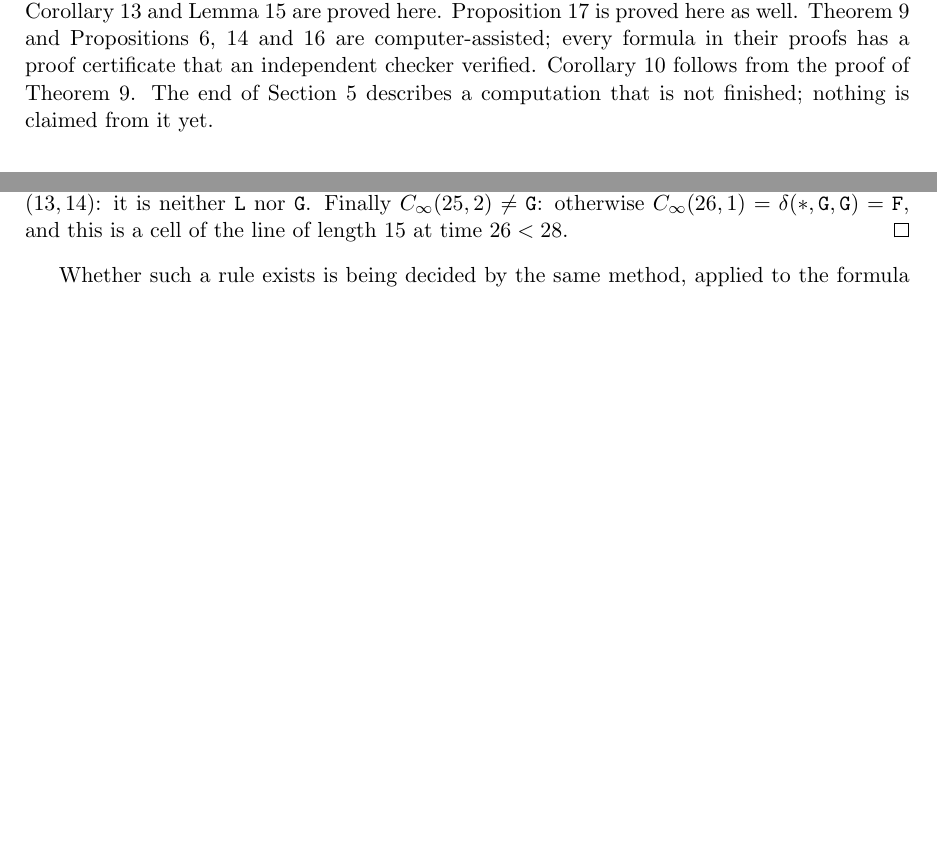
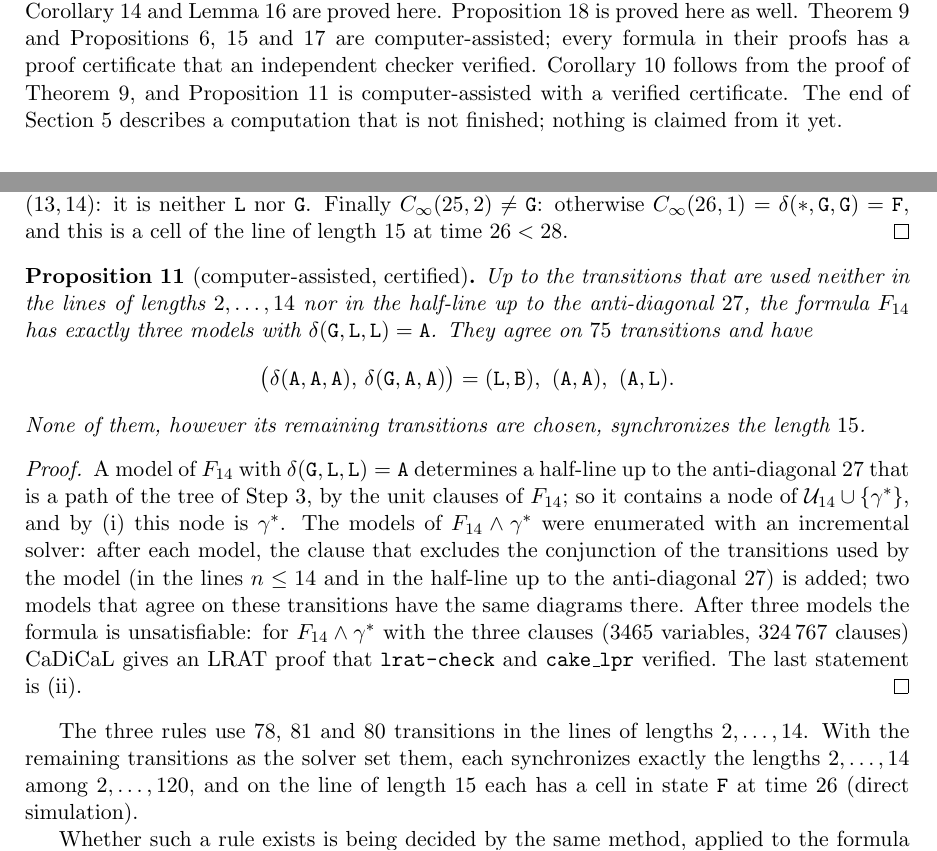
Before and after one commit to giamkiakeng/proj1, a LaTeX document (fssp5/search5/notes/stable_general.tex): two parts of pages 1 and 7 of 13, joined at a grey line, cut so that both start at the same text, the shorter picture padded with empty space. Compiled offline with pdfLaTeX.

Commit message:
Note: Proposition on the three models of F_14; README: the count holds for the naming delta(G,L,L)=A
Co-Authored-By: Claude Fable 5.2 <noreply@anthropic.com>
Claude-Session: https://claude.ai/code/session_01Fzbr6KXixDS4moLXGGMjPM

```diff
--- a/fssp5/search5/notes/stable_general.tex
+++ b/fssp5/search5/notes/stable_general.tex
@@ -22,7 +22,8 @@ Lemmas~\ref{lem:iwall} and~\ref{lem:gapweak}, Corollary~\ref{cor:gapclauses} and
 proved here. Proposition~\ref{prop:lbparity} is proved here as well.
 Theorem~\ref{thm:b1} and Propositions~\ref{prop:b1b2}, \ref{prop:yunes} and~\ref{prop:b1b2nb} are
 computer-assisted; every formula in their proofs has a proof certificate that an independent checker verified.
-Corollary~\ref{cor:fifteen} follows from the proof of Theorem~\ref{thm:b1}. The end of
+Corollary~\ref{cor:fifteen} follows from the proof of Theorem~\ref{thm:b1}, and Proposition~\ref{prop:three}
+is computer-assisted with a verified certificate. The end of
 Section~\ref{sec:search} describes a computation that is not finished; nothing is claimed from it yet.
 
 \section{Setting}
@@ -425,6 +426,32 @@ $\Lq$ nor $\Gq$. Finally $C_\infty(25,2)\ne\Gq$: otherwise $C_\infty(26,1)=\delt
 is a cell of the line of length $15$ at time $26<28$.
 \end{proof}
 
+\begin{proposition}[computer-assisted, certified]\label{prop:three}
+Up to the transitions that are used neither in the lines of lengths $2,\dots,14$ nor in the half-line up to
+the anti-diagonal $27$, the formula $F_{14}$ has exactly three models with
+$\delta(\Gq,\Lq,\Lq)=\Aq$. They agree on $75$ transitions and have
+\[
+\bigl(\delta(\Aq,\Aq,\Aq),\,\delta(\Gq,\Aq,\Aq)\bigr)=(\Lq,\Bq),\ (\Aq,\Aq),\ (\Aq,\Lq).
+\]
+None of them, however its remaining transitions are chosen, synchronizes the length $15$.
+\end{proposition}
+
+\begin{proof}
+A model of $F_{14}$ with $\delta(\Gq,\Lq,\Lq)=\Aq$ determines a half-line up to the anti-diagonal $27$ that is a
+path of the tree of Step~3, by the unit clauses of $F_{14}$; so it contains a node of
+$\mathcal U_{14}\cup\{\gamma^\ast\}$, and by (i) this node is $\gamma^\ast$. The models of
+$F_{14}\wedge\gamma^\ast$ were enumerated with an incremental solver: after each model, the clause that excludes
+the conjunction of the transitions used by the model (in the lines $n\le14$ and in the half-line up to the
+anti-diagonal $27$) is added; two models that agree on these transitions have the same diagrams there. After
+three models the formula is unsatisfiable: for $F_{14}\wedge\gamma^\ast$ with the three clauses ($3465$
+variables, $324\,767$ clauses) CaDiCaL gives an LRAT proof that \texttt{lrat-check} and \texttt{cake\_lpr}
+verified. The last statement is (ii).
+\end{proof}
+
+The three rules use $78$, $81$ and $80$ transitions in the lines of lengths $2,\dots,14$. With the remaining
+transitions as the solver set them, each synchronizes exactly the lengths $2,\dots,14$ among $2,\dots,120$, and
+on the line of length $15$ each has a cell in state $\Fq$ at time $26$ (direct simulation).
+
 Whether such a rule exists is being decided by the same method, applied to the formula $S_{15}$ with the
 clause $\bigvee_{i=3}^{13}[C_\infty(27-i,i)=\Gq]$, the unit clauses of Lemma~\ref{lem:wall} for $N=15$ and the
 redundant clauses (R1) and (R2) for the lengths up to $15$, where (R2) is written with the variables of the
```
Also changed, not shown: fssp5/search5/README.md, fssp5/search5/notes/stable_general.pdf.
